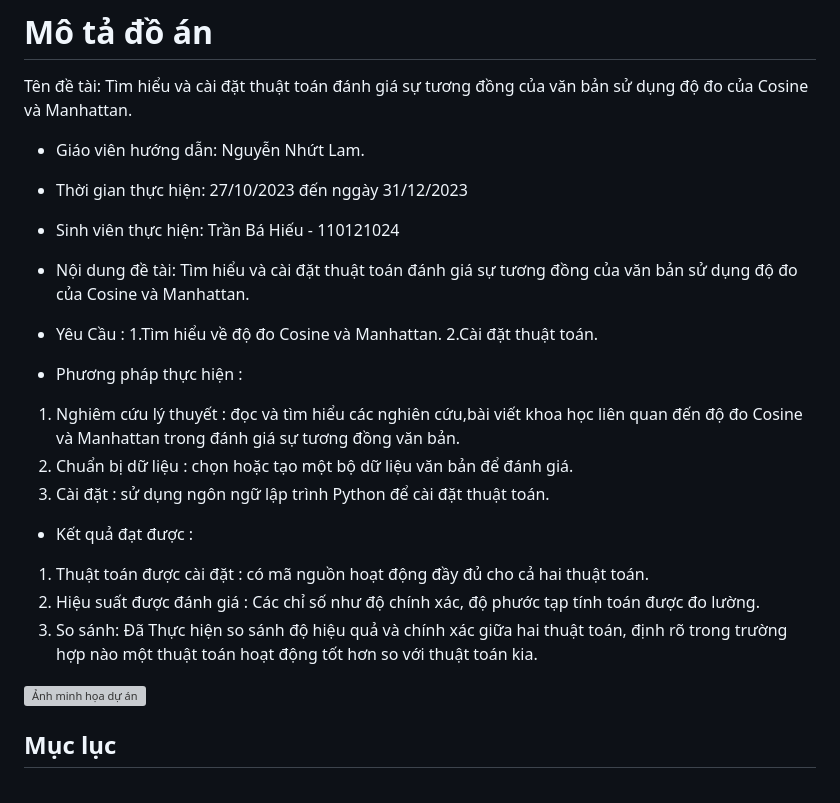
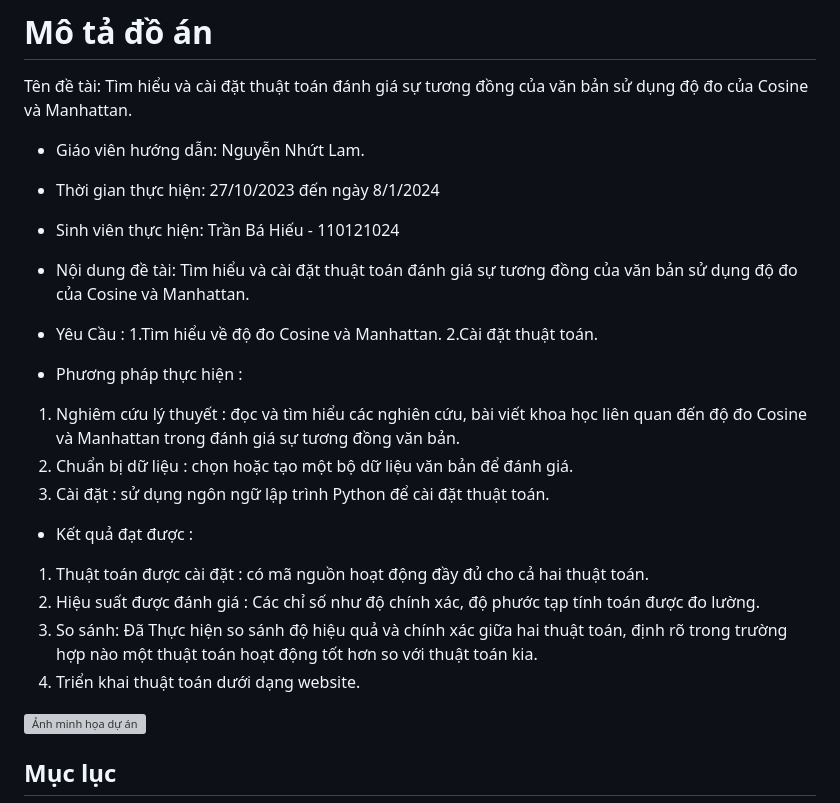
Before and after one commit to BHieuu/csn-da21tta-tranbahieu-cosine-manhattan, a Markdown page: README.md, the part around the change. Rendered like a GitHub page; grey boxes are pictures that could not be loaded.

```diff
--- a/README.md
+++ b/README.md
@@ -3,7 +3,7 @@
 # Mô tả đồ án
 Tên đề tài: Tìm hiểu và cài đặt thuật toán đánh giá sự tương đồng của văn bản sử dụng độ đo của Cosine và Manhattan.
 - Giáo viên hướng dẫn: Nguyễn Nhứt Lam.
-- Thời gian thực hiện: 27/10/2023 đến nggày 31/12/2023
+- Thời gian thực hiện: 27/10/2023 đến ngày 8/1/2024
 - Sinh viên thực hiện: Trần Bá Hiếu - 110121024
 - Nội dung đề tài: Tìm hiểu và cài đặt thuật toán đánh giá sự tương đồng của văn bản sử dụng độ đo của Cosine và Manhattan.
 
@@ -11,14 +11,14 @@ Tên đề tài: Tìm hiểu và cài đặt thuật toán đánh giá sự tư
 1.Tìm hiểu về độ đo Cosine và Manhattan.
 2.Cài đặt thuật toán.
 -	Phương pháp thực hiện :
-1.	Nghiêm cứu lý thuyết : đọc và tìm hiểu các nghiên cứu,bài viết khoa học liên quan đến độ đo Cosine và Manhattan trong đánh giá sự tương đồng văn bản.
+1.	Nghiêm cứu lý thuyết : đọc và tìm hiểu các nghiên cứu, bài viết khoa học liên quan đến độ đo Cosine và Manhattan trong đánh giá sự tương đồng văn bản.
 2.	Chuẩn bị dữ liệu : chọn hoặc tạo một bộ dữ liệu văn bản để đánh giá.
 3.	Cài đặt : sử dụng ngôn ngữ lập trình Python để cài đặt thuật toán.
 -	Kết quả đạt được :
 1.	Thuật toán được cài đặt : có mã nguồn hoạt động đầy đủ cho cả hai thuật toán.
 2.	Hiệu suất được đánh giá : Các chỉ số như độ chính xác, độ phước tạp tính toán được đo lường.
 3.	So sánh: Đã Thực hiện so sánh độ hiệu quả và chính xác giữa hai thuật toán, định rõ trong trường hợp nào một thuật toán hoạt động tốt hơn so với thuật toán kia.
-
+4.  Triển khai thuật toán dưới dạng website.
 
 ![Ảnh minh họa dự án](https://www.python.org/static/community_logos/python-logo.png)
 
```
